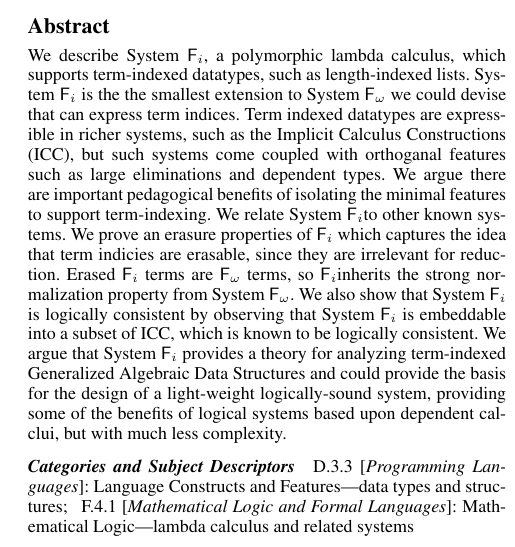
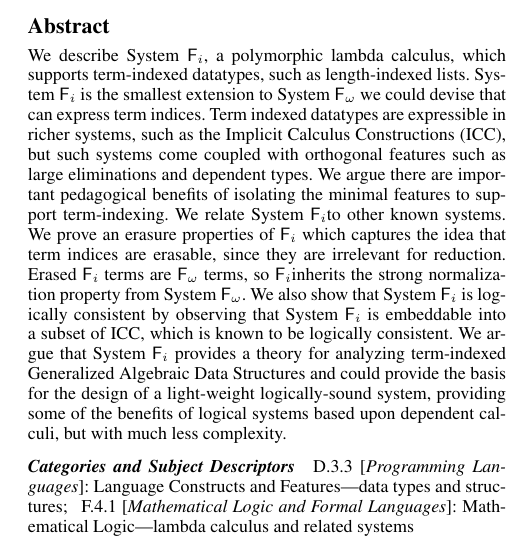
Before and after one commit to kyagrd/nax, a LaTeX paper (trunk/draft/POPL13/main.tex): part of one column of page 1 of 10, cut so that both start at the same text. Compiled offline with pdfLaTeX; a missing font is replaced by an installed copy or a similar font.

Commit message:
typo fixes in the abstract

```diff
--- a/trunk/draft/POPL13/main.tex
+++ b/trunk/draft/POPL13/main.tex
@@ -98,16 +98,16 @@
 
 \begin{abstract}
 We describe System \Fi, a polymorphic lambda calculus, which supports
-term-indexed datatypes, such as length-indexed lists. System \Fi\ is the
+term-indexed datatypes, such as length-indexed lists. System \Fi\ is
 the smallest extension to System \Fw\ we could devise that can
 express term indices. Term indexed datatypes are expressible
 in richer systems, such as the Implicit Calculus Constructions (ICC),
-but such systems come coupled with orthoganal features
+but such systems come coupled with orthogonal features
 such as large eliminations and dependent types.
 We argue there are important pedagogical benefits of isolating the minimal
 features to support term-indexing. We relate System \Fi to other
 known systems. We prove an erasure properties of \Fi\ which captures the idea
-that term indicies are erasable, since they are irrelevant for reduction.
+that term indices are erasable, since they are irrelevant for reduction.
 Erased \Fi\ terms are \Fw\ terms, so \Fi inherits
 the strong normalization property from System \Fw.
 We also show that System \Fi\ is logically consistent
@@ -116,7 +116,7 @@ which is known to be logically consistent.
 We argue that System \Fi\ provides a theory for analyzing term-indexed
 Generalized Algebraic Data Structures and could provide the basis
 for the design of a light-weight logically-sound system, providing some of
-the benefits of logical systems based upon dependent calclui,
+the benefits of logical systems based upon dependent calculi,
 but with much less complexity.
 \end{abstract}
 
```
